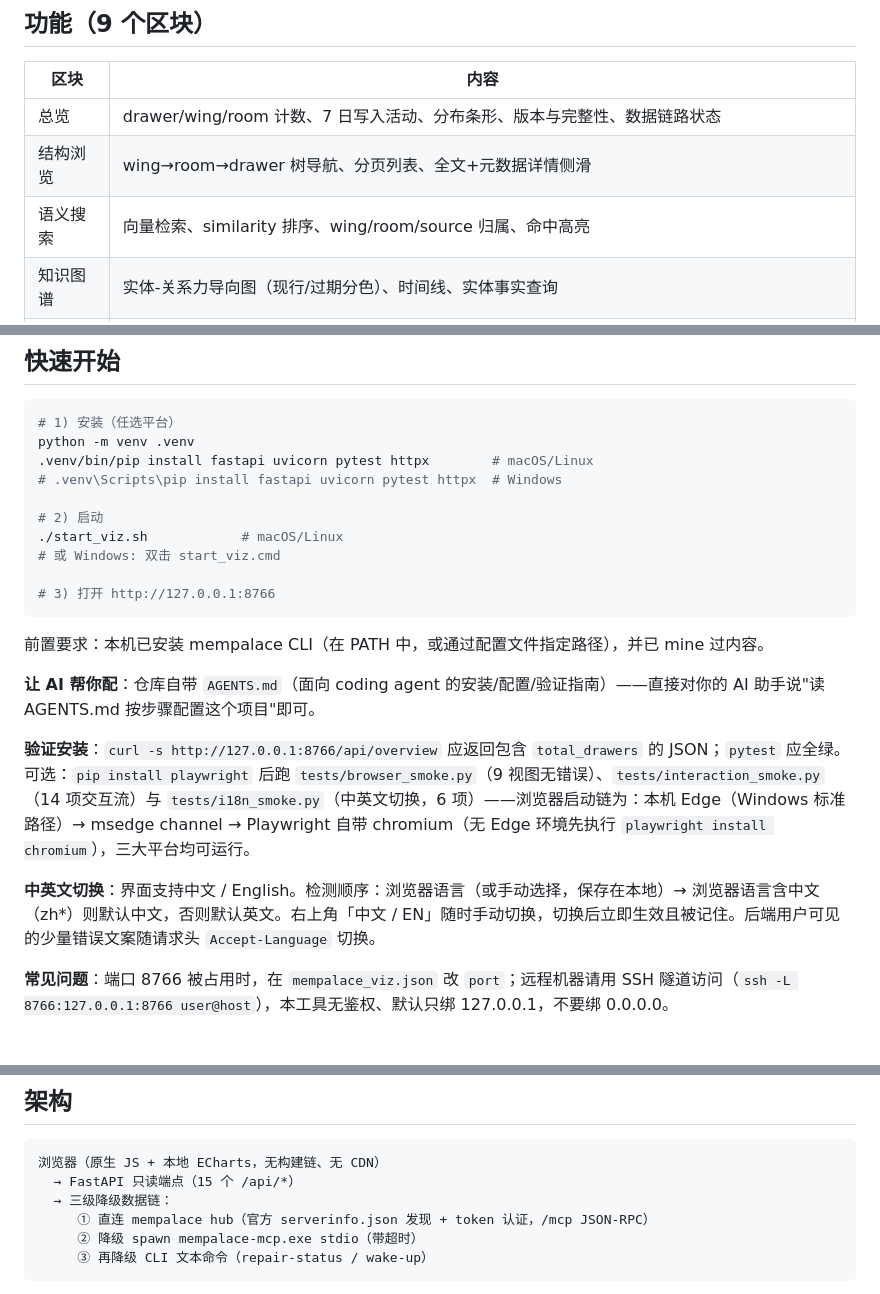
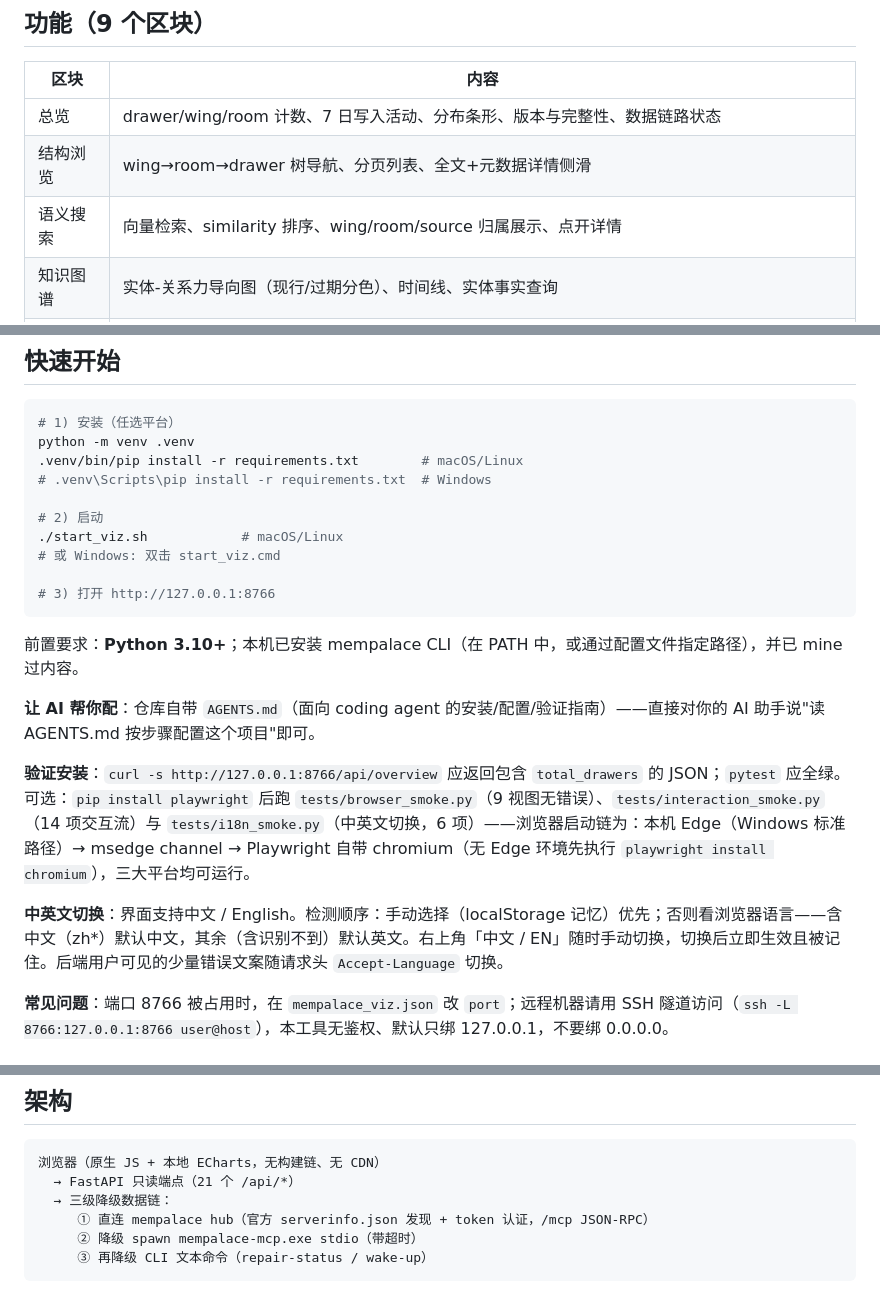
Before and after one commit to panqi1003/mempalace-console, a Markdown page: README.md, 3 parts joined by grey strips. GitHub-like rendering.

Commit message:
docs: README 徽章（License/Python/Release）+ 文档事实修正——API 端点计数 15→21、Python 3.10+ 要求、搜索描述如实化、i18n 检测顺序表述、安装统一走 requirements.txt、AGENTS 前置检查补 Python 版本

````diff
--- a/README.md
+++ b/README.md
@@ -10,7 +14,7 @@
 |---|---|
 | 总览 | drawer/wing/room 计数、7 日写入活动、分布条形、版本与完整性、数据链路状态 |
 | 结构浏览 | wing→room→drawer 树导航、分页列表、全文+元数据详情侧滑 |
-| 语义搜索 | 向量检索、similarity 排序、wing/room/source 归属、命中高亮 |
+| 语义搜索 | 向量检索、similarity 排序、wing/room/source 归属展示、点开详情 |
 | 知识图谱 | 实体-关系力导向图（现行/过期分色）、时间线、实体事实查询 |
 | 宫殿导航图 | wing 规模图、tunnels/hallways、任意房间 traverse 探索 |
 | Diary | 各 agent 的 AAAK 日记时间线 |
@@ -23,8 +27,8 @@
 ```bash
 # 1) 安装（任选平台）
 python -m venv .venv
-.venv/bin/pip install fastapi uvicorn pytest httpx        # macOS/Linux
-# .venv\Scripts\pip install fastapi uvicorn pytest httpx  # Windows
+.venv/bin/pip install -r requirements.txt        # macOS/Linux
+# .venv\Scripts\pip install -r requirements.txt  # Windows
 
 # 2) 启动
 ./start_viz.sh            # macOS/Linux
@@ -33,13 +37,13 @@ python -m venv .venv
 # 3) 打开 http://127.0.0.1:8766
 ```
 
-前置要求：本机已安装 mempalace CLI（在 PATH 中，或通过配置文件指定路径），并已 mine 过内容。
+前置要求：**Python 3.10+**；本机已安装 mempalace CLI（在 PATH 中，或通过配置文件指定路径），并已 mine 过内容。
 
 **让 AI 帮你配**：仓库自带 `AGENTS.md`（面向 coding agent 的安装/配置/验证指南）——直接对你的 AI 助手说"读 AGENTS.md 按步骤配置这个项目"即可。
 
 **验证安装**：`curl -s http://127.0.0.1:8766/api/overview` 应返回包含 `total_drawers` 的 JSON；`pytest` 应全绿。可选：`pip install playwright` 后跑 `tests/browser_smoke.py`（9 视图无错误）、`tests/interaction_smoke.py`（14 项交互流）与 `tests/i18n_smoke.py`（中英文切换，6 项）——浏览器启动链为：本机 Edge（Windows 标准路径）→ msedge channel → Playwright 自带 chromium（无 Edge 环境先执行 `playwright install chromium`），三大平台均可运行。
 
-**中英文切换**：界面支持中文 / English。检测顺序：浏览器语言（或手动选择，保存在本地）→ 浏览器语言含中文（zh*）则默认中文，否则默认英文。右上角「中文 / EN」随时手动切换，切换后立即生效且被记住。后端用户可见的少量错误文案随请求头 `Accept-Language` 切换。
+**中英文切换**：界面支持中文 / English。检测顺序：手动选择（localStorage 记忆）优先；否则看浏览器语言——含中文（zh*）默认中文，其余（含识别不到）默认英文。右上角「中文 / EN」随时手动切换，切换后立即生效且被记住。后端用户可见的少量错误文案随请求头 `Accept-Language` 切换。
 
 **常见问题**：端口 8766 被占用时，在 `mempalace_viz.json` 改 `port`；远程机器请用 SSH 隧道访问（`ssh -L 8766:127.0.0.1:8766 user@host`），本工具无鉴权、默认只绑 127.0.0.1，不要绑 0.0.0.0。
 
@@ -62,7 +66,7 @@ python -m venv .venv
 
 ```
 浏览器（原生 JS + 本地 ECharts，无构建链、无 CDN）
-  → FastAPI 只读端点（15 个 /api/*）
+  → FastAPI 只读端点（21 个 /api/*）
   → 三级降级数据链：
      ① 直连 mempalace hub（官方 serverinfo.json 发现 + token 认证，/mcp JSON-RPC）
      ② 降级 spawn mempalace-mcp.exe stdio（带超时）
````
Also changed, not shown: other parts of README.md (+4 -0 lines), AGENTS.md (+4 -3 lines).
